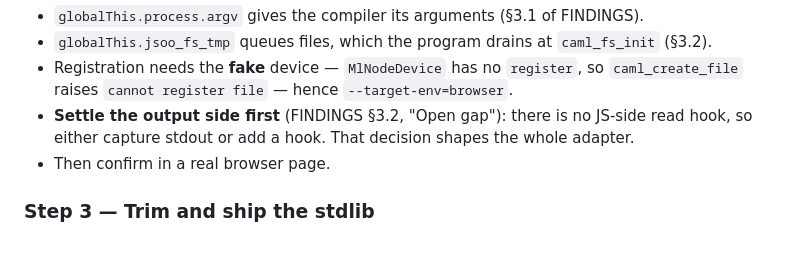
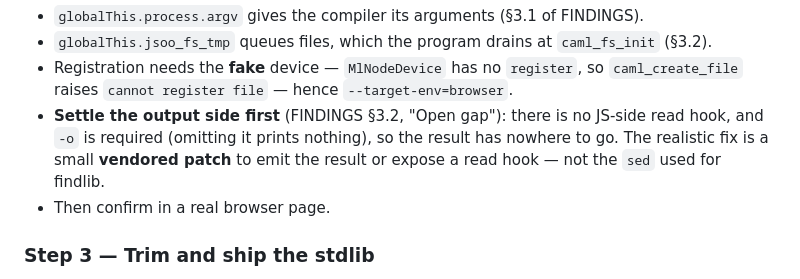
Before and after one commit to live-codes/browser-ocaml, a Markdown page: HANDOVER.md, the part around the change. GitHub-like rendering; blank space fills up the shorter version.

```diff
--- a/HANDOVER.md
+++ b/HANDOVER.md
@@ -76,7 +76,9 @@ require('./jsoo-browser.js');
 * Registration needs the **fake** device — `MlNodeDevice` has no `register`, so
   `caml_create_file` raises `cannot register file` — hence `--target-env=browser`.
 * **Settle the output side first** (FINDINGS §3.2, "Open gap"): there is no JS-side read hook,
-  so either capture stdout or add a hook. That decision shapes the whole adapter.
+  and `-o` is required (omitting it prints nothing), so the result has nowhere to go. The
+  realistic fix is a small **vendored patch** to emit the result or expose a read hook — not
+  the `sed` used for findlib.
 * Then confirm in a real browser page.
 
 ### Step 3 — Trim and ship the stdlib
```
Also changed, not shown: FINDINGS.md (+11 -5 lines).
